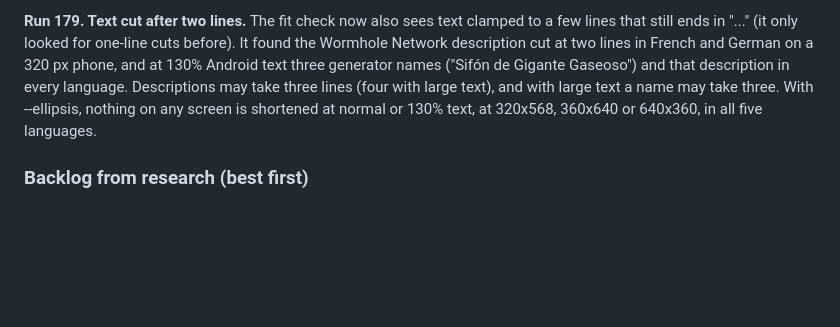
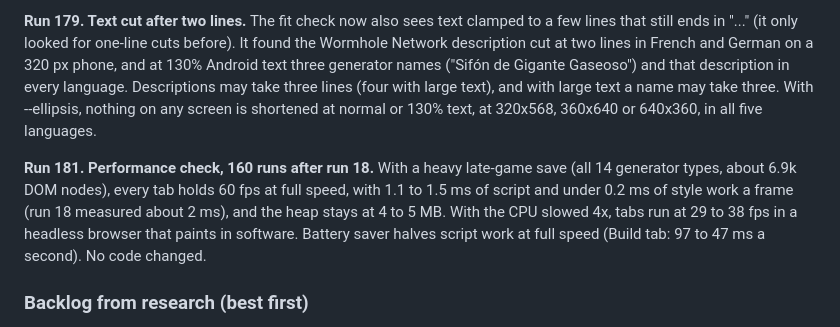
Before and after one commit to BringOutTheRainn/space-app, a Markdown page: docs/DESIGN.md, the part around the change. GitHub-like rendering; blank space fills up the shorter version.

Commit message:
Record the late-game performance check
Co-Authored-By: Claude Opus 5.5 (1M context) <noreply@anthropic.com>
Claude-Session: https://claude.ai/code/session_013vTUH9cKxpSRQwCsNGC7QD

```diff
--- a/docs/DESIGN.md
+++ b/docs/DESIGN.md
@@ -1313,6 +1313,8 @@ backup's 12,345 Stardust with no page errors; a random-tap session was clean.
 
 **Run 179. Text cut after two lines.** The fit check now also sees text clamped to a few lines that still ends in "..." (it only looked for one-line cuts before). It found the Wormhole Network description cut at two lines in French and German on a 320 px phone, and at 130% Android text three generator names ("Sifón de Gigante Gaseoso") and that description in every language. Descriptions may take three lines (four with large text), and with large text a name may take three. With --ellipsis, nothing on any screen is shortened at normal or 130% text, at 320x568, 360x640 or 640x360, in all five languages.
 
+**Run 181. Performance check, 160 runs after run 18.** With a heavy late-game save (all 14 generator types, about 6.9k DOM nodes), every tab holds 60 fps at full speed, with 1.1 to 1.5 ms of script and under 0.2 ms of style work a frame (run 18 measured about 2 ms), and the heap stays at 4 to 5 MB. With the CPU slowed 4x, tabs run at 29 to 38 fps in a headless browser that paints in software. Battery saver halves script work at full speed (Build tab: 97 to 47 ms a second). No code changed.
+
 ### Backlog from research (best first)
 1. After launch: a layer past Stellar Echoes for players in their second month, when universes
    start lasting four days or more (run 88).
```
